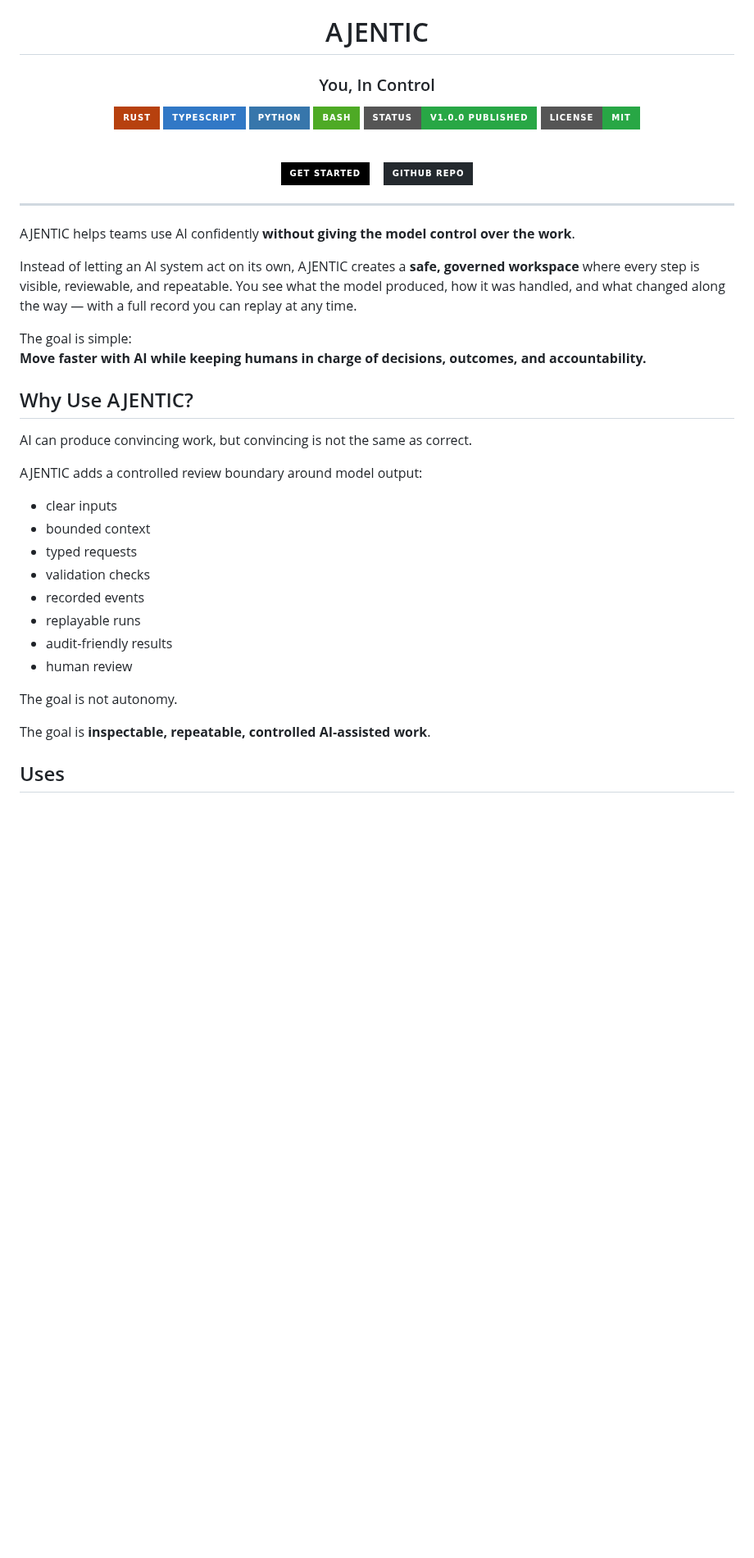
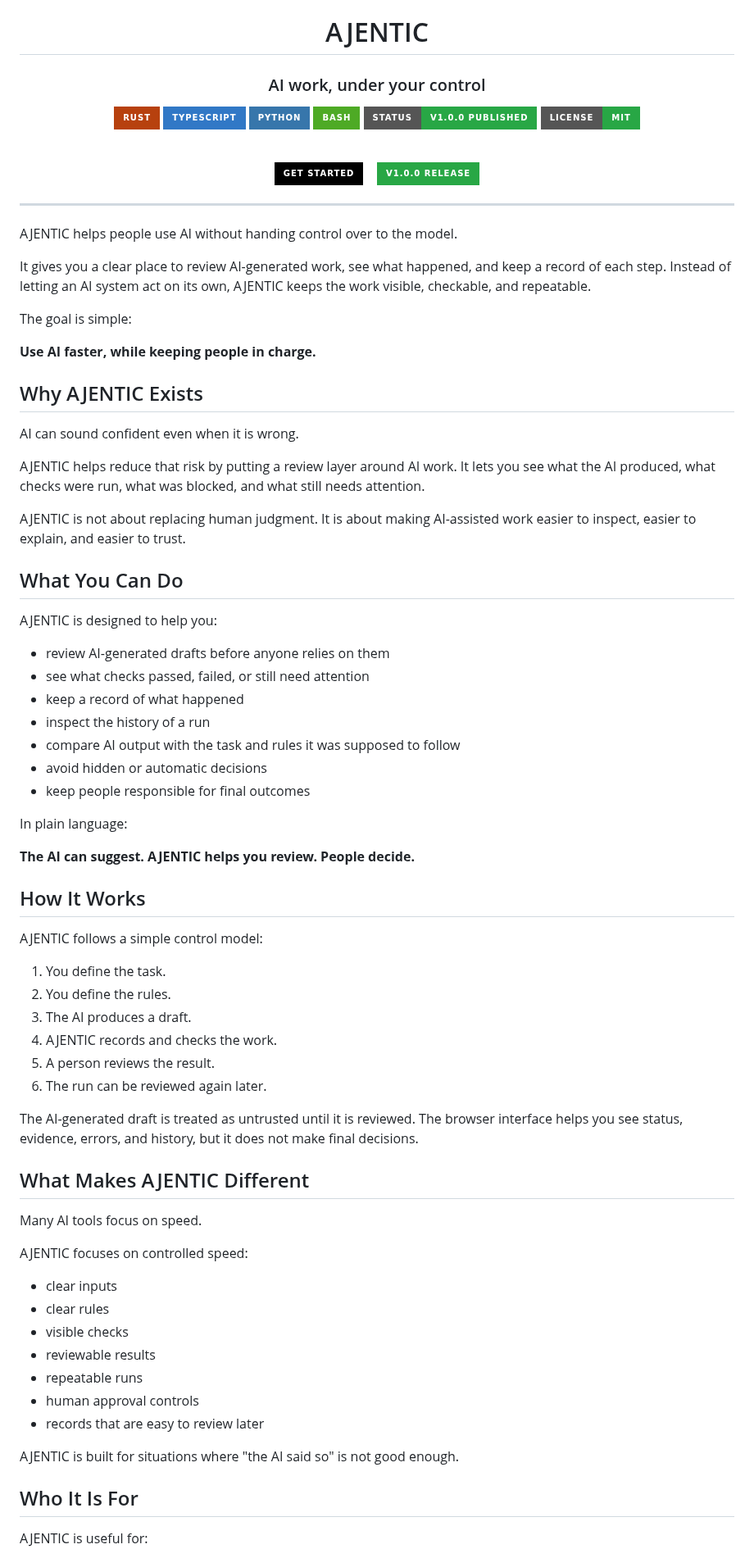
Before and after one commit to irgordon/ajentic, a Markdown page: README.md, the part around one of its changes. Shown at 82% size. GitHub-like rendering; badges without logos; blank space fills up the shorter version.

Commit message:
docs(readme): Simplify public project message

```diff
--- a/README.md
+++ b/README.md
@@ -7,7 +7,7 @@ mutation_path: readme_update
 <div align="center">
 
 # AJENTIC
-### You, In Control
+### AI work, under your control
 
 ![Rust](https://img.shields.io/badge/Rust-B7410E?style=for-the-badge&logo=rust&logoColor=white)
 ![TypeScript](https://img.shields.io/badge/TypeScript-3178C6?style=for-the-badge&logo=typescript&logoColor=white)
@@ -21,39 +21,76 @@ mutation_path: readme_update
 <a href="https://ajentic.dev/#getting-started">
   <img src="https://img.shields.io/badge/Get_Started-000000?style=for-the-badge&logo=rocket&logoColor=white" alt="Get Started" />
 </a> &nbsp;&nbsp;
-<a href="https://github.com/irgordon/ajentic">
-  <img src="https://img.shields.io/badge/GitHub_Repo-24292e?style=for-the-badge&logo=github&logoColor=white" alt="GitHub Repo" />
+<a href="https://github.com/irgordon/ajentic/releases/tag/v1.0.0">
+  <img src="https://img.shields.io/badge/v1.0.0_Release-28A745?style=for-the-badge&logo=github&logoColor=white" alt="v1.0.0 Release" />
 </a>
 
 </div>
 
 ---
 
-AJENTIC helps teams use AI confidently **without giving the model control over the work**.
+AJENTIC helps people use AI without handing control over to the model.
 
-Instead of letting an AI system act on its own, AJENTIC creates a **safe, governed workspace** where every step is visible, reviewable, and repeatable. You see what the model produced, how it was handled, and what changed along the way — with a full record you can replay at any time.
+It gives you a clear place to review AI-generated work, see what happened, and keep a record of each step. Instead of letting an AI system act on its own, AJENTIC keeps the work visible, checkable, and repeatable.
 
 The goal is simple:
-**Move faster with AI while keeping humans in charge of decisions, outcomes, and accountability.**
 
-## Why Use AJENTIC?
+**Use AI faster, while keeping people in charge.**
 
-AI can produce convincing work, but convincing is not the same as correct.
+## Why AJENTIC Exists
 
-AJENTIC adds a controlled review boundary around model output:
+AI can sound confident even when it is wrong.
+
+AJENTIC helps reduce that risk by putting a review layer around AI work. It lets you see what the AI produced, what checks were run, what was blocked, and what still needs attention.
+
+AJENTIC is not about replacing human judgment. It is about making AI-assisted work easier to inspect, easier to explain, and easier to trust.
+
+## What You Can Do
+
+AJENTIC is designed to help you:
+
+- review AI-generated drafts before anyone relies on them
+- see what checks passed, failed, or still need attention
+- keep a record of what happened
+- inspect the history of a run
+- compare AI output with the task and rules it was supposed to follow
+- avoid hidden or automatic decisions
+- keep people responsible for final outcomes
+
+In plain language:
+
+**The AI can suggest. AJENTIC helps you review. People decide.**
+
+## How It Works
+
+AJENTIC follows a simple control model:
+
+1. You define the task.
+2. You define the rules.
+3. The AI produces a draft.
+4. AJENTIC records and checks the work.
+5. A person reviews the result.
+6. The run can be reviewed again later.
+
+The AI-generated draft is treated as untrusted until it is reviewed. The browser interface helps you see status, evidence, errors, and history, but it does not make final decisions.
+
+## What Makes AJENTIC Different
+
+Many AI tools focus on speed.
+
+AJENTIC focuses on controlled speed:
 
 - clear inputs
-- bounded context
-- typed requests
-- validation checks
-- recorded events
-- replayable runs
-- audit‑friendly results
-- human review
+- clear rules
+- visible checks
+- reviewable results
+- repeatable runs
+- human approval controls
+- records that are easy to review later
 
-The goal is not autonomy.
+AJENTIC is built for situations where "the AI said so" is not good enough.
 
-The goal is **inspectable, repeatable, controlled AI‑assisted work**.
+## Who It Is For
 
-## Uses
+AJENTIC is useful for:
 
```
Also changed, not shown: other parts of README.md (+99 -221 lines).
